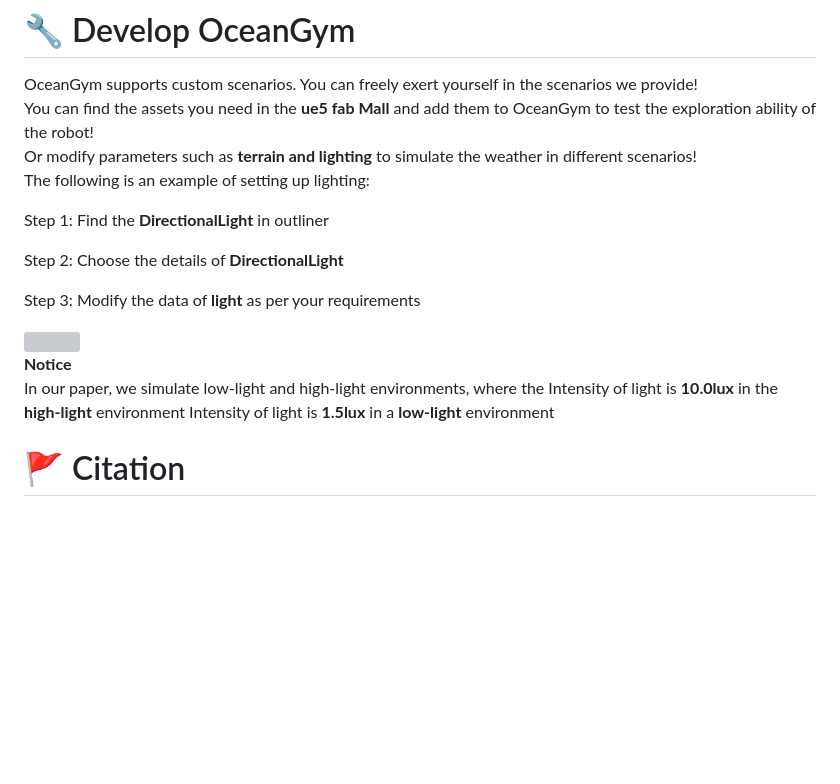
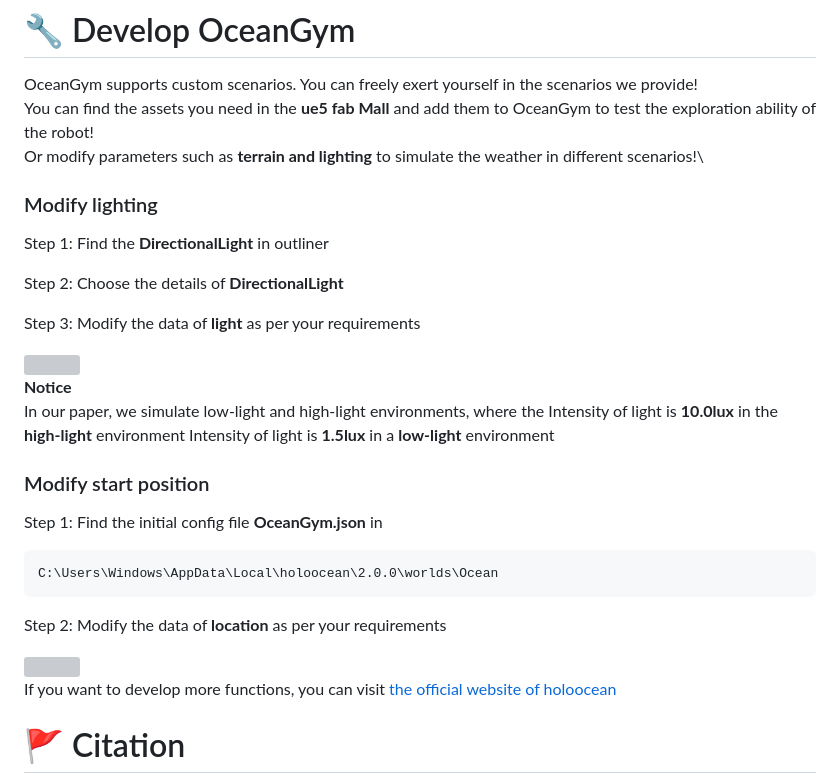
Before and after one commit to OceanGPT/OceanGym, a Markdown page: README.md, the part around the change printed below. Rendered like a GitHub page; blank space fills up the shorter version; grey boxes are pictures that could not be loaded.

Commit message:
Enhance README with lighting and start position setup
Added instructions for modifying lighting and start position in OceanGym.

````diff
--- a/README.md
+++ b/README.md
@@ -663,7 +663,8 @@ perception_dataset
 OceanGym supports custom scenarios. You can freely exert yourself in the scenarios we provide!\
 You can find the assets you need in the **ue5 fab Mall** and add them to OceanGym to test the exploration ability of the robot!\
 Or modify parameters such as **terrain and lighting** to simulate the weather in different scenarios!\
-The following is an example of setting up lighting:
+
+### Modify lighting
 
 Step 1:
 Find the **DirectionalLight** in outliner
@@ -679,6 +680,19 @@ Modify the data of **light** as per your requirements
 **Notice**\
 In our paper, we simulate low-light and high-light environments, where the Intensity of light is **10.0lux** in the **high-light** environment
 Intensity of light is **1.5lux** in a **low-light** environment
+
+### Modify start position
+Step 1:
+Find the initial config file **OceanGym.json** in
+```
+C:\Users\Windows\AppData\Local\holoocean\2.0.0\worlds\Ocean
+```
+Step 2:
+Modify the data of **location** as per your requirements
+
+ <img src="asset/img/pic10.png" style="width: 60%; height: auto;" align="center">
+
+ If you want to develop more functions, you can visit [the official website of holoocean](https://byu-holoocean.github.io/holoocean-docs/v2.0.1/develop/develop.html)
 
 # 🚩 Citation
 
````
Also changed, not shown: other parts of README.md (+1 -1 lines).
